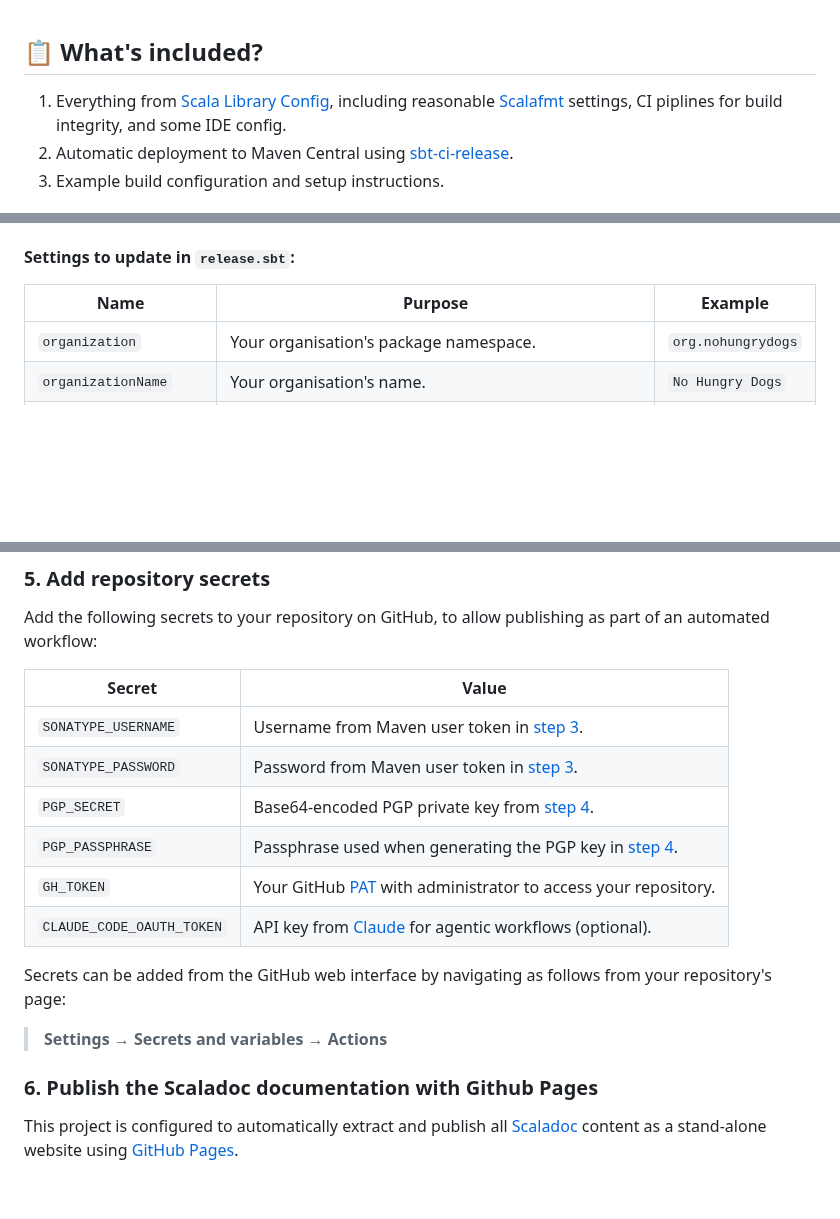
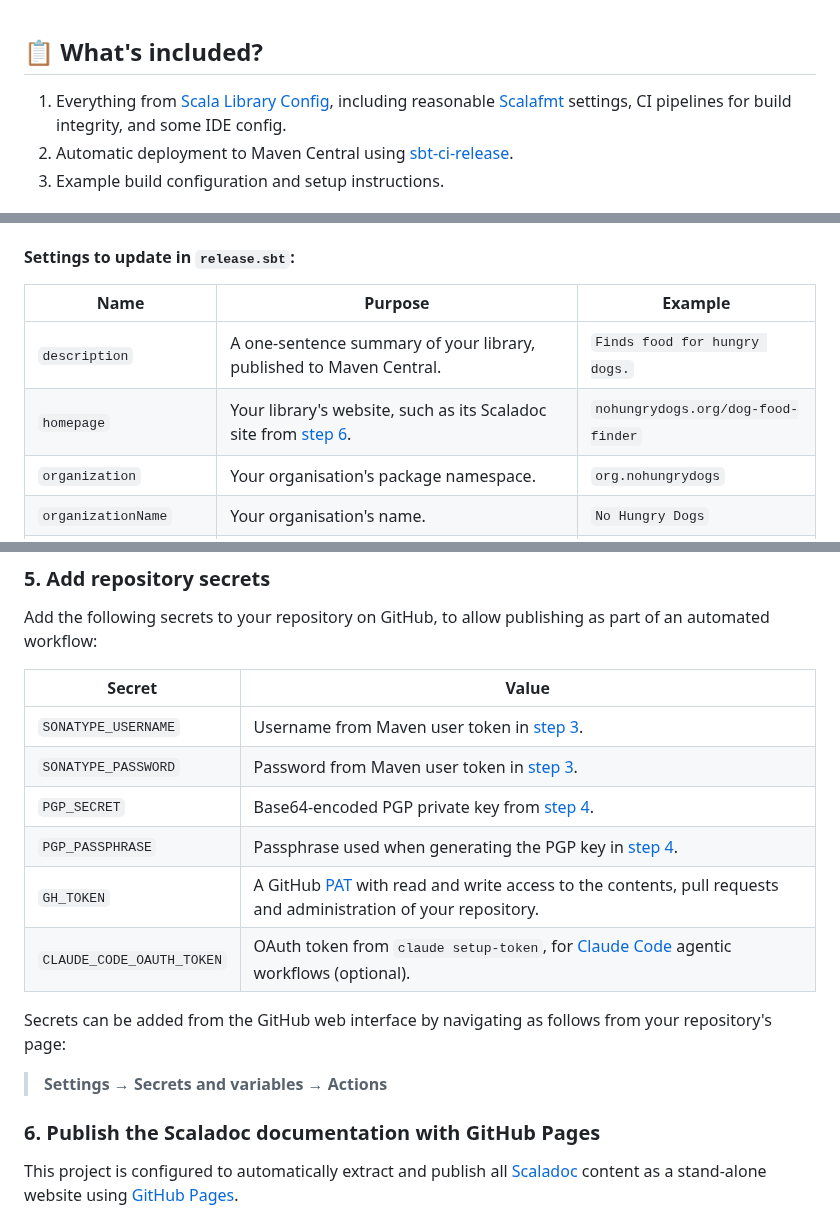
Before and after one commit to SgtSwagrid/scala-library-template, a Markdown page: README.md, 3 parts joined by grey strips. GitHub-like rendering; blank space fills up the shorter version.

Commit message:
[readme] Completed and corrected the setup instructions. (#96)
## Summary

Brings the template's setup instructions in line with what a new library
actually needs to change, and corrects some details.

## Changes

- **`release.sbt` table:** added `description` and `homepage`. Both hold
the template's own values, so every library must change them, but
neither was listed.
- **`build.sbt` table:** added the Scaladoc title (`Seq("-project",
"Scala Library Template")`), which otherwise names the template on every
library's docs site.
- **Secrets table:**
- `GH_TOKEN` now lists the permissions it needs: contents, pull requests
and administration, which GitHub Rules requires to import rulesets. It
previously read "with administrator to access your repository".
- `CLAUDE_CODE_OAUTH_TOKEN` is now described as the OAuth token from
`claude setup-token` rather than as an API key, since `claude.yml`
passes it as `claude_code_oauth_token`.
- **Contributing:** the configuration files are synced from Scala
Library Config, as `CONTRIBUTING.md`'s own "Origin" section says, not
from Scala Config.
- Typos: "piplines" → "pipelines", "Github Pages" → "GitHub Pages". The
heading's anchor is unchanged.

## Testing

- [x] Checked that every anchor link in the changed lines resolves.
- [ ] Code compiles / formatting / tests: not affected (README only).

## Notes

Found while writing a `/library` skill that creates libraries from this
template.

🤖 Generated with [Claude Code](https://claude.com/claude-code)

Co-authored-by: Claude Opus 5.5 <noreply@anthropic.com>

```diff
--- a/README.md
+++ b/README.md
@@ -11,7 +11,7 @@
 
 ## 📋 What's included?
 
-1. Everything from [Scala Library Config](https://github.com/SgtSwagrid/scala-library-config), including reasonable [Scalafmt](https://scalameta.org/scalafmt/) settings, CI piplines for build integrity, and some IDE config.
+1. Everything from [Scala Library Config](https://github.com/SgtSwagrid/scala-library-config), including reasonable [Scalafmt](https://scalameta.org/scalafmt/) settings, CI pipelines for build integrity, and some IDE config.
 2. Automatic deployment to Maven Central using [sbt-ci-release](https://github.com/sbt/sbt-ci-release).
 3. Example build configuration and setup instructions.
 
@@ -31,6 +31,8 @@ The sbt settings necessary for publishing are defined by `sbt-ci-release` and ar
 
 | Name | Purpose | Example |
 | ---- | ------- | ------- |
+| `description` | A one-sentence summary of your library, published to Maven Central. | `Finds food for hungry dogs.` |
+| `homepage` | Your library's website, such as its Scaladoc site from [step 6](#6-publish-the-scaladoc-documentation-with-github-pages). | `nohungrydogs.org/dog-food-finder` |
 | `organization` | Your organisation's package namespace. | `org.nohungrydogs` |
 | `organizationName` | Your organisation's name. | `No Hungry Dogs` |
 | `organizationHomepage` | Your organisation's website. | `nohungrydogs.org` |
@@ -84,20 +87,20 @@ gpg --keyserver keyserver.ubuntu.com --send-keys <PUBLIC_KEY>
 
 Add the following secrets to your repository on GitHub, to allow publishing as part of an automated workflow:
 
-| Secret                    | Value                                                                                                               |
-|---------------------------|---------------------------------------------------------------------------------------------------------------------|
-| `SONATYPE_USERNAME`       | Username from Maven user token in [step 3](#3-set-up-your-maven-central-account).                                   |
-| `SONATYPE_PASSWORD`       | Password from Maven user token in [step 3](#3-set-up-your-maven-central-account).                                   |
-| `PGP_SECRET`              | Base64-encoded PGP private key from [step 4](#4-generate-a-pgp-key-for-signing-releases).                           |
-| `PGP_PASSPHRASE`          | Passphrase used when generating the PGP key in [step 4](#4-generate-a-pgp-key-for-signing-releases).                |
-| `GH_TOKEN`                | Your GitHub [PAT](https://github.com/settings/personal-access-tokens) with administrator to access your repository. |
-| `CLAUDE_CODE_OAUTH_TOKEN` | API key from [Claude](https://claude.com/product/claude-code) for agentic workflows (optional).                     |
+| Secret                    | Value                                                                                                                                                               |
+|---------------------------|---------------------------------------------------------------------------------------------------------------------------------------------------------------------|
+| `SONATYPE_USERNAME`       | Username from Maven user token in [step 3](#3-set-up-your-maven-central-account).                                                                                   |
+| `SONATYPE_PASSWORD`       | Password from Maven user token in [step 3](#3-set-up-your-maven-central-account).                                                                                   |
+| `PGP_SECRET`              | Base64-encoded PGP private key from [step 4](#4-generate-a-pgp-key-for-signing-releases).                                                                           |
+| `PGP_PASSPHRASE`          | Passphrase used when generating the PGP key in [step 4](#4-generate-a-pgp-key-for-signing-releases).                                                                |
+| `GH_TOKEN`                | A GitHub [PAT](https://github.com/settings/personal-access-tokens) with read and write access to the contents, pull requests and administration of your repository. |
+| `CLAUDE_CODE_OAUTH_TOKEN` | OAuth token from `claude setup-token`, for [Claude Code](https://claude.com/product/claude-code) agentic workflows (optional).                                      |
 
 Secrets can be added from the GitHub web interface by navigating as follows from your repository's page:
 
 > **Settings → Secrets and variables → Actions**
 
-### 6. Publish the Scaladoc documentation with Github Pages
+### 6. Publish the Scaladoc documentation with GitHub Pages
 
 This project is configured to automatically extract and publish all [Scaladoc](https://docs.scala-lang.org/style/scaladoc.html) content
 as a stand-alone website using [GitHub Pages](https://pages.github.com/).
```
Also changed, not shown: other parts of README.md (+2 -1 lines).
